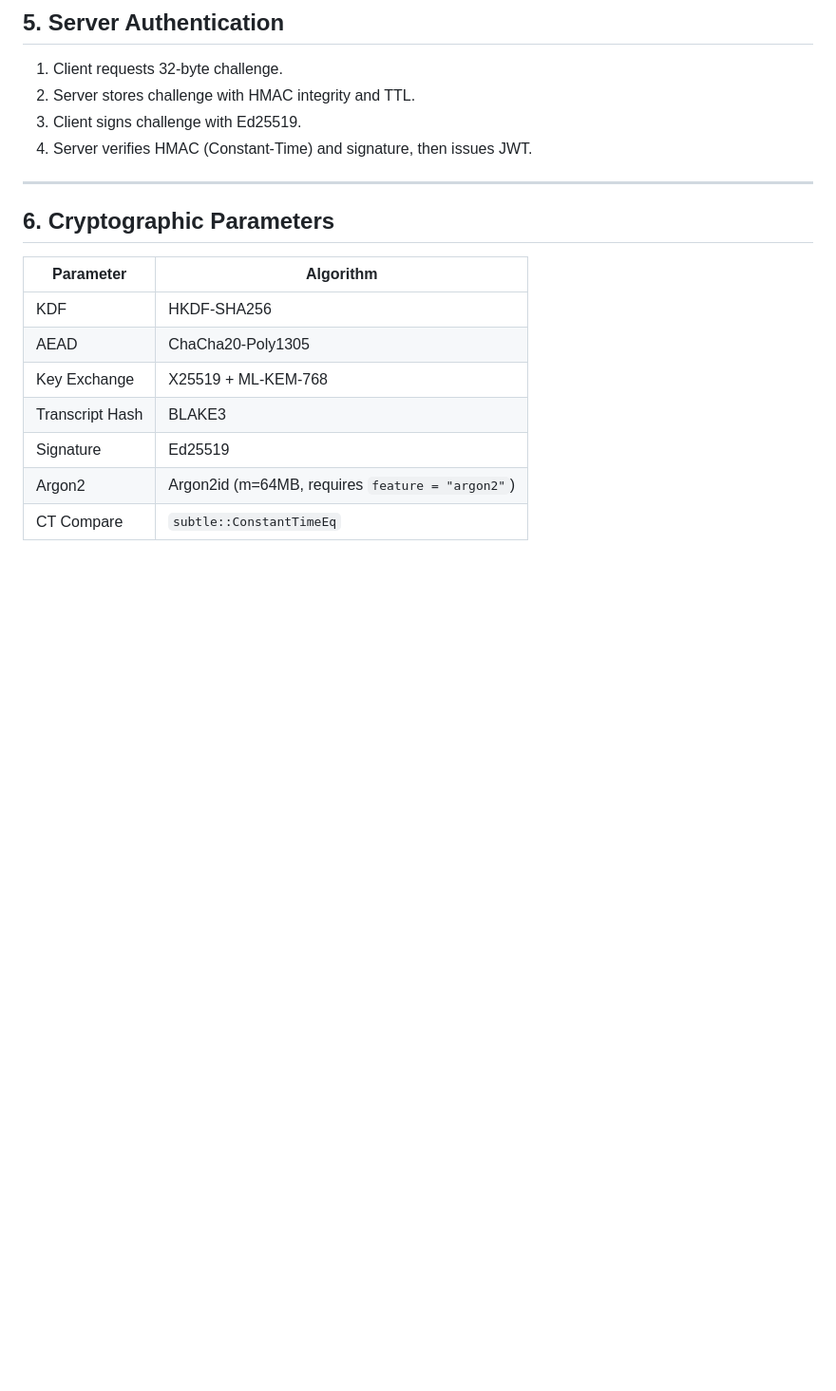
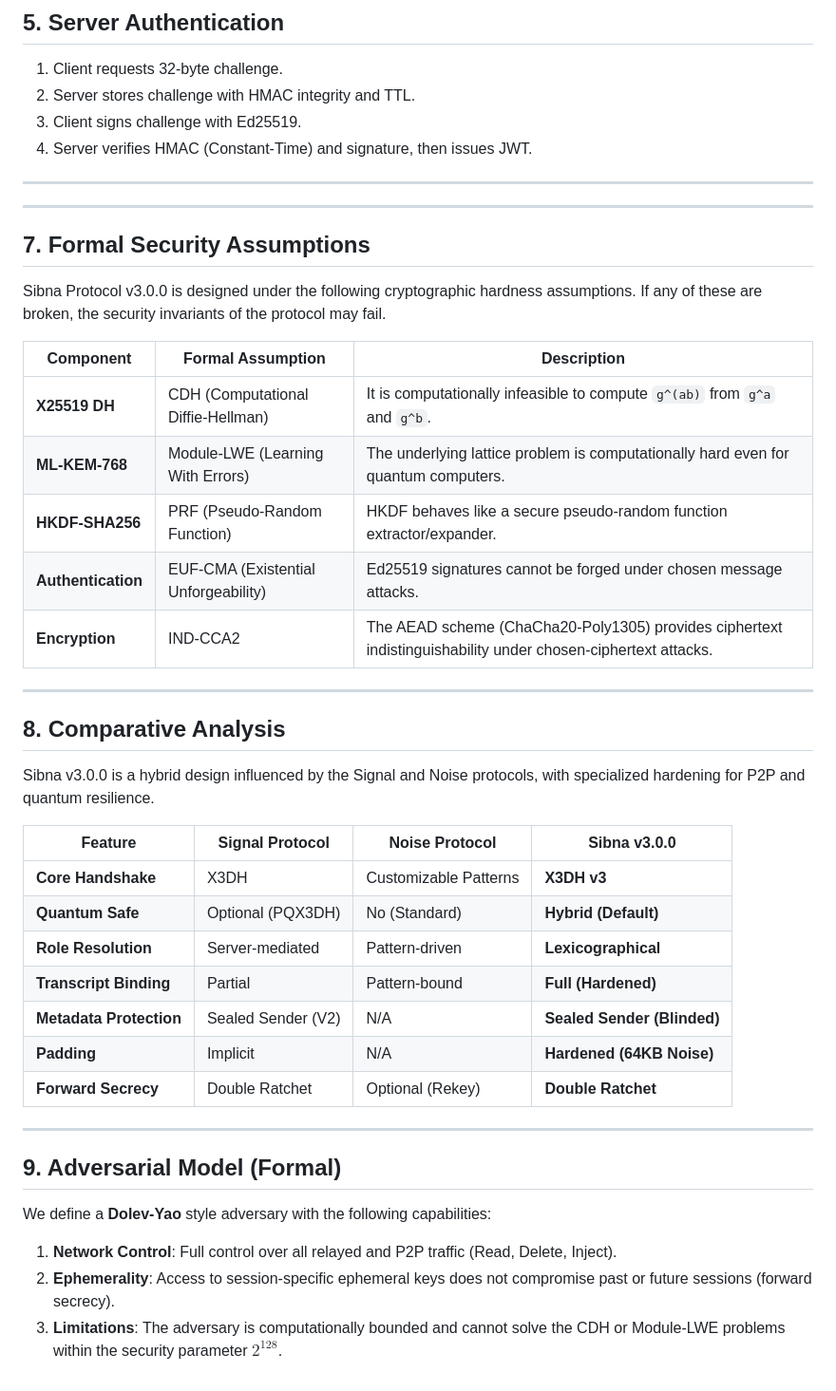
Before and after one commit to GOOFY-GOGO/sibna-protc, a Markdown page: PROTOCOL_SPECIFICATION.md, the part around the change. Shown at 95% size. Drawn GitHub-style; blank space fills up the shorter version.

Commit message:
Formalism: Add cryptographic assumptions and comparative analysis to specification

```diff
--- a/PROTOCOL_SPECIFICATION.md
+++ b/PROTOCOL_SPECIFICATION.md
@@ -94,14 +94,41 @@ Standard block size is 1KB; Hardened mode uses 64KB.
 
 ---
 
-## 6. Cryptographic Parameters
+---
 
-| Parameter | Algorithm |
-|---------|-----------|
-| KDF | HKDF-SHA256 |
-| AEAD | ChaCha20-Poly1305 |
-| Key Exchange | X25519 + ML-KEM-768 |
-| Transcript Hash | BLAKE3 |
-| Signature | Ed25519 |
-| Argon2 | Argon2id (m=64MB, requires `feature = "argon2"`) |
-| CT Compare | `subtle::ConstantTimeEq` |
+## 7. Formal Security Assumptions
+
+Sibna Protocol v3.0.0 is designed under the following cryptographic hardness assumptions. If any of these are broken, the security invariants of the protocol may fail.
+
+| Component | Formal Assumption | Description |
+|-----------|-------------------|-------------|
+| **X25519 DH** | CDH (Computational Diffie-Hellman) | It is computationally infeasible to compute `g^(ab)` from `g^a` and `g^b`. |
+| **ML-KEM-768** | Module-LWE (Learning With Errors) | The underlying lattice problem is computationally hard even for quantum computers. |
+| **HKDF-SHA256** | PRF (Pseudo-Random Function) | HKDF behaves like a secure pseudo-random function extractor/expander. |
+| **Authentication** | EUF-CMA (Existential Unforgeability) | Ed25519 signatures cannot be forged under chosen message attacks. |
+| **Encryption** | IND-CCA2 | The AEAD scheme (ChaCha20-Poly1305) provides ciphertext indistinguishability under chosen-ciphertext attacks. |
+
+---
+
+## 8. Comparative Analysis
+
+Sibna v3.0.0 is a hybrid design influenced by the Signal and Noise protocols, with specialized hardening for P2P and quantum resilience.
+
+| Feature | Signal Protocol | Noise Protocol | Sibna v3.0.0 |
+|---------|-----------------|----------------|--------------|
+| **Core Handshake** | X3DH | Customizable Patterns | **X3DH v3** |
+| **Quantum Safe** | Optional (PQX3DH) | No (Standard) | **Hybrid (Default)** |
+| **Role Resolution** | Server-mediated | Pattern-driven | **Lexicographical** |
+| **Transcript Binding** | Partial | Pattern-bound | **Full (Hardened)** |
+| **Metadata Protection** | Sealed Sender (V2) | N/A | **Sealed Sender (Blinded)** |
+| **Padding** | Implicit | N/A | **Hardened (64KB Noise)** |
+| **Forward Secrecy** | Double Ratchet | Optional (Rekey) | **Double Ratchet** |
+
+---
+
+## 9. Adversarial Model (Formal)
+
+We define a **Dolev-Yao** style adversary with the following capabilities:
+1.  **Network Control**: Full control over all relayed and P2P traffic (Read, Delete, Inject).
+2.  **Ephemerality**: Access to session-specific ephemeral keys does not compromise past or future sessions (forward secrecy).
+3.  **Limitations**: The adversary is computationally bounded and cannot solve the CDH or Module-LWE problems within the security parameter $2^{128}$.
```
Also changed, not shown: SECURITY.md (+34 -34 lines).
